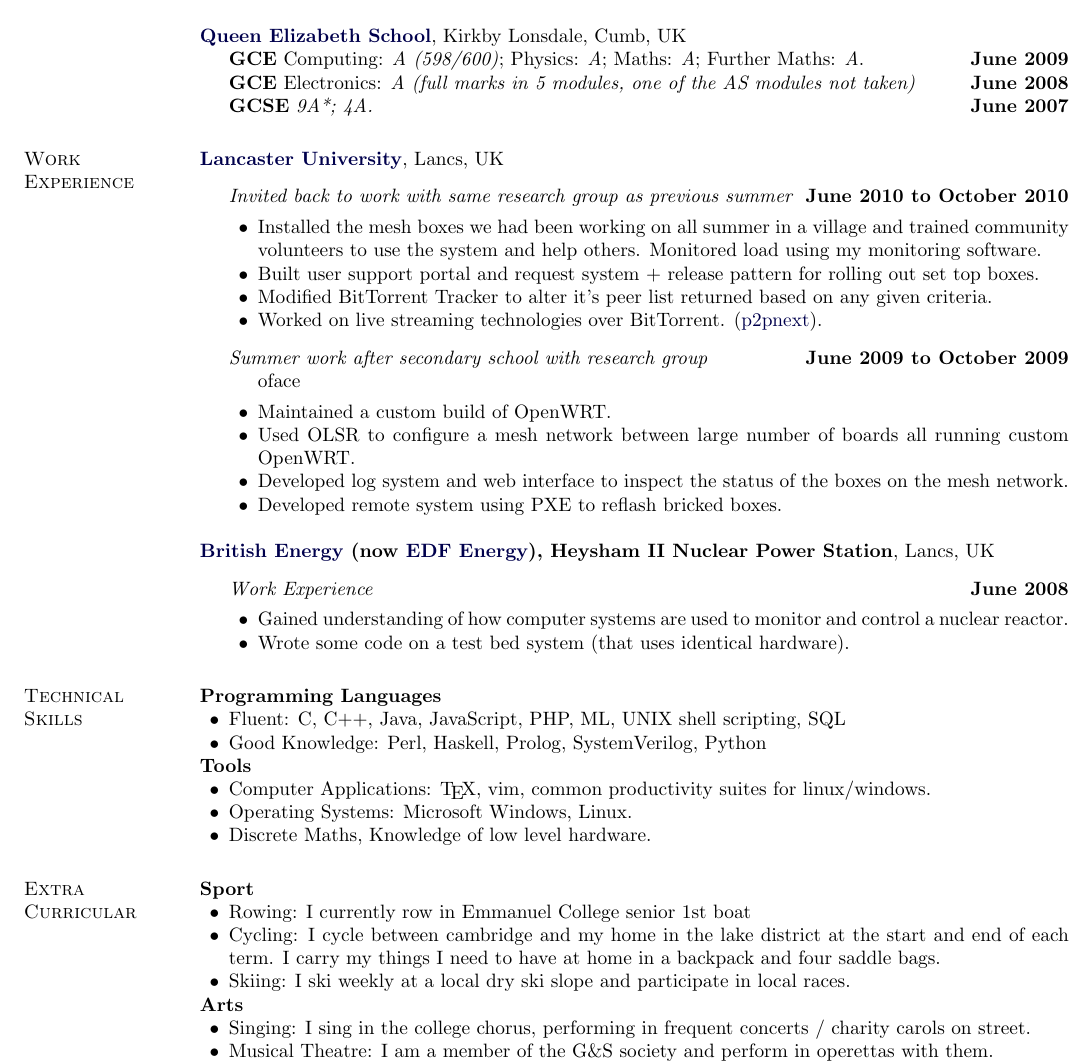
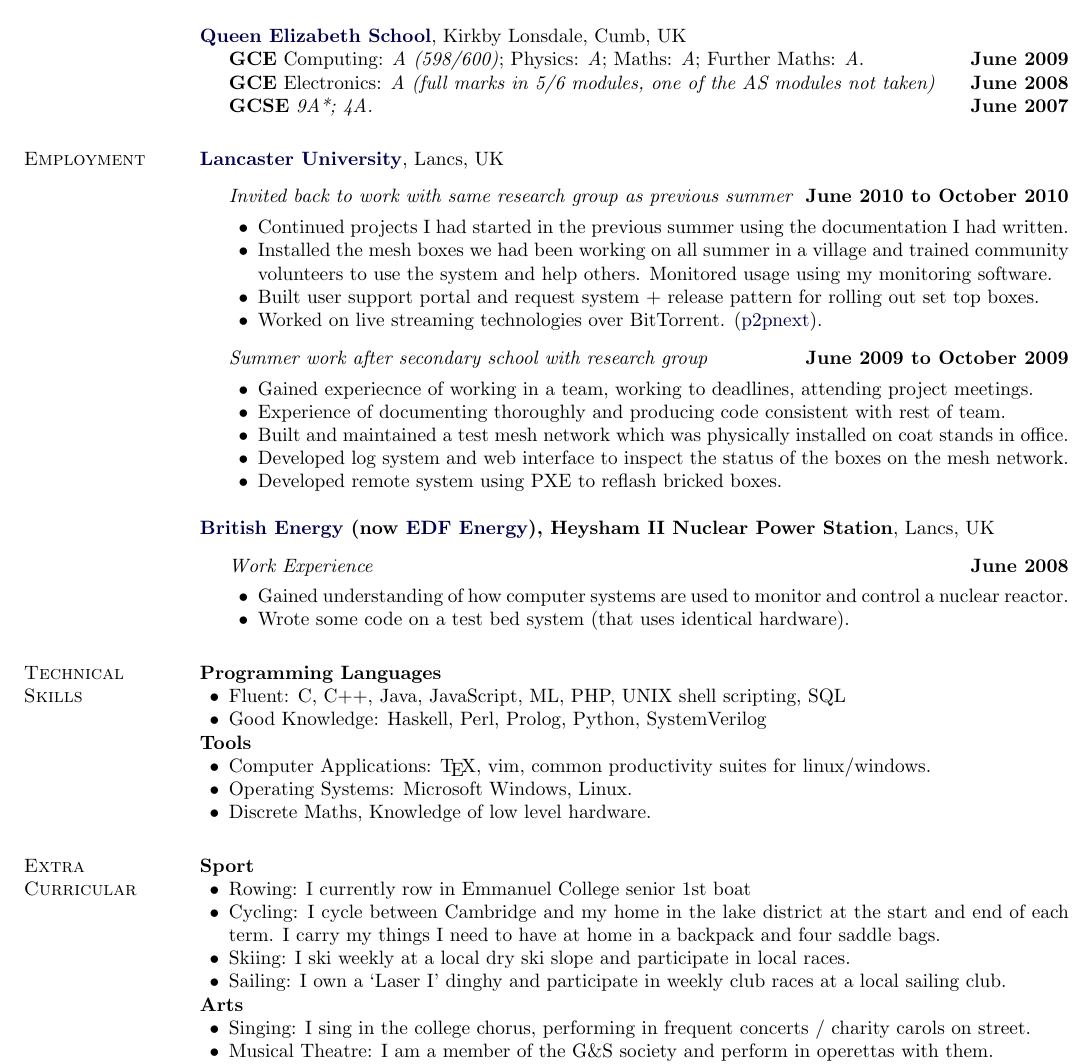
Before and after one commit to abacathoo/cv, a LaTeX document (main.tex): part of the page, cut so that both start at the same text. Compiled offline with pdfLaTeX.

Commit message:
Minor refactoring

```diff
--- a/main.tex
+++ b/main.tex
@@ -239,13 +239,13 @@
 \textbf{\href{http://www.queenelizabeth.cumbria.sch.uk/}{Queen Elizabeth School}}, Kirkby Lonsdale, Cumb, UK
 \begin{innerlist}
 \item[] \textbf{GCE} Computing: \emph{A (598/600)}; Physics: \emph{A}; Maths: \emph{A}; Further Maths: \emph{A}. \hfill \textbf{June 2009}
-\item[] \textbf{GCE} Electronics: \emph{A (full marks in 5 modules, one of the AS modules not taken)}\hfill \textbf{June 2008}
+\item[] \textbf{GCE} Electronics: \emph{A (full marks in 5/6 modules, one of the AS modules not taken)}\hfill \textbf{June 2008}
 \item[] \textbf{GCSE} \emph{9A*; 4A.}\hfill \textbf{June 2007}
 
 \end{innerlist}
 
 
-\section{Work Experience}
+\section{Employment}
 %
 \href{http://www.lancs.ac.uk/}{\textbf{Lancaster University}},
 Lancs, UK
@@ -254,17 +254,18 @@
 \item[] \textit{Invited back to work with same research group as previous summer}%
         \hfill \textbf{June 2010 to October 2010}
 \begin{innerlist}
-\item Installed the mesh boxes we had been working on all summer in a village and trained community volunteers to use the system and help others. Monitored load using my monitoring software.
+\item Continued projects I had started in the previous summer using the documentation I had written.
+\item Installed the mesh boxes we had been working on all summer in a village and trained community volunteers to use the system and help others. Monitored usage using my monitoring software.
 \item Built user support portal and request system + release pattern for rolling out set top boxes.
-\item Modified BitTorrent Tracker to alter it's peer list returned based on any given criteria.
 \item Worked on live streaming technologies over BitTorrent. (\href{http://p2p-next.org}{p2pnext}).
 \end{innerlist}
 
 \item[] \textit{Summer work after secondary school with research group}%
         \hfill \textbf{June 2009 to October 2009}
-\begin{innerlist}oface
-\item Maintained a custom build of OpenWRT.
-\item Used OLSR to configure a mesh network between large number of boards all running custom OpenWRT.
+\begin{innerlist}
+\item Gained experiecnce of working in a team, working to deadlines, attending project meetings.
+\item Experience of documenting thoroughly and producing code consistent with rest of team.
+\item Built and maintained a test mesh network which was physically installed on coat stands in office.
 \item Developed log system and web interface to inspect the status of the boxes on the mesh network.
 \item Developed remote system using PXE to reflash bricked boxes.
 
@@ -293,8 +294,8 @@
 %
 \textbf{Programming Languages}
 \begin{innerlist}
-\item Fluent: C, C$+$$+$, Java, JavaScript, PHP, ML, UNIX shell scripting, SQL
-\item Good Knowledge: Perl, Haskell, Prolog, SystemVerilog, Python
+\item Fluent: C, C$+$$+$, Java, JavaScript, ML, PHP, UNIX shell scripting, SQL
+\item Good Knowledge: Haskell, Perl, Prolog, Python, SystemVerilog
 \end{innerlist}
 \textbf{Tools}
 \begin{innerlist}
@@ -307,8 +308,9 @@
 \textbf{Sport}
 \begin{innerlist}
  \item Rowing: I currently row in Emmanuel College senior 1st boat
- \item Cycling: I cycle between cambridge and my home in the lake district at the start and end of each term. I carry my things I need to have at home in a backpack and four saddle bags.
+ \item Cycling: I cycle between Cambridge and my home in the lake district at the start and end of each term. I carry my things I need to have at home in a backpack and four saddle bags.
  \item Skiing: I ski weekly at a local dry ski slope and participate in local races.
+ \item Sailing: I own a `Laser I' dinghy and participate in weekly club races at a local sailing club.
 \end{innerlist}
 
 \textbf{Arts}
```
